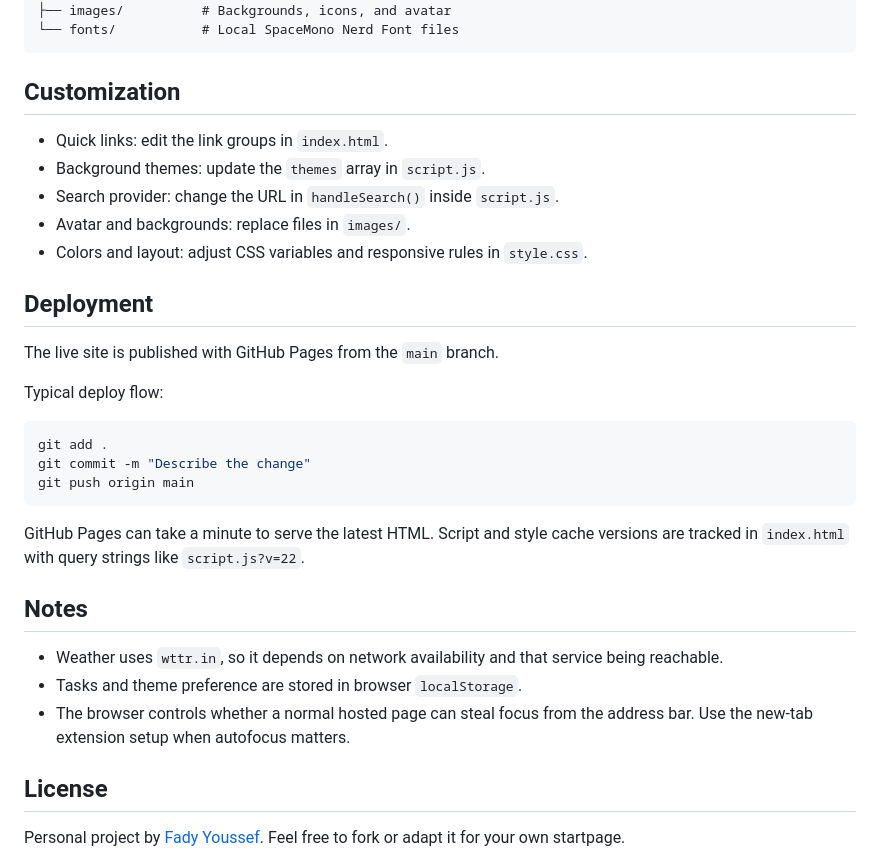
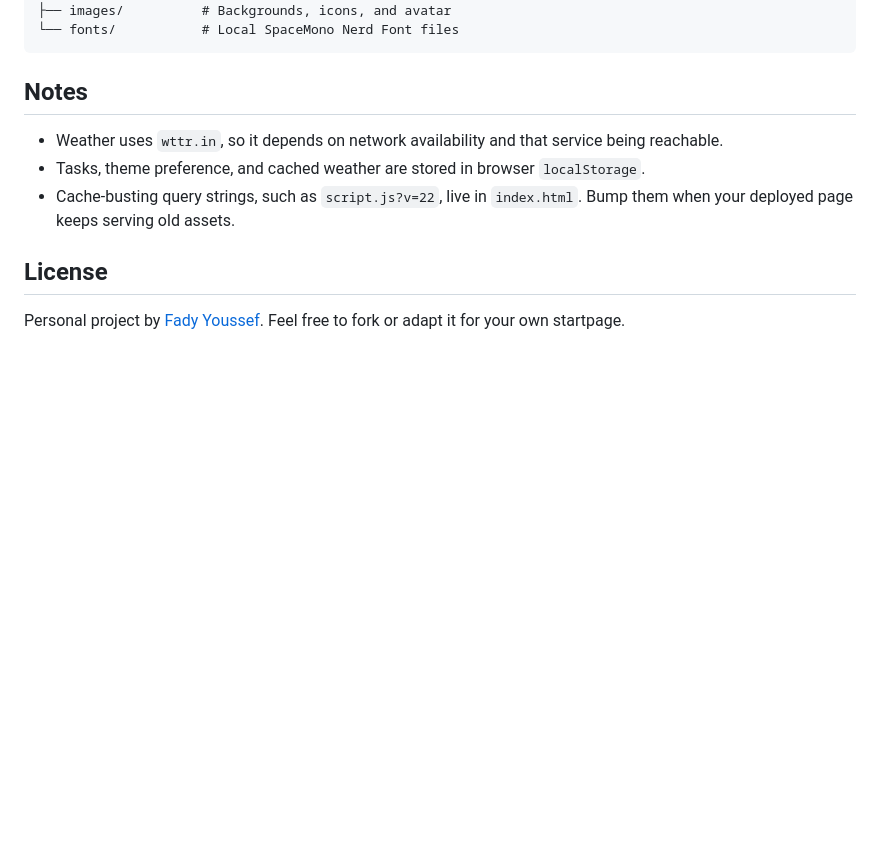
Before and after one commit to JustFady/startpage, a Markdown page: README.md, the part around one of its changes. GitHub-like rendering; blank space fills up the shorter version.

````diff
--- a/README.md
+++ b/README.md
@@ -78,33 +82,11 @@ No build step is required.
 └── fonts/           # Local SpaceMono Nerd Font files
 ```
 
-## Customization
-
-- Quick links: edit the link groups in `index.html`.
-- Background themes: update the `themes` array in `script.js`.
-- Search provider: change the URL in `handleSearch()` inside `script.js`.
-- Avatar and backgrounds: replace files in `images/`.
-- Colors and layout: adjust CSS variables and responsive rules in `style.css`.
-
-## Deployment
-
-The live site is published with GitHub Pages from the `main` branch.
-
-Typical deploy flow:
-
-```sh
-git add .
-git commit -m "Describe the change"
-git push origin main
-```
-
-GitHub Pages can take a minute to serve the latest HTML. Script and style cache versions are tracked in `index.html` with query strings like `script.js?v=22`.
-
 ## Notes
 
 - Weather uses `wttr.in`, so it depends on network availability and that service being reachable.
-- Tasks and theme preference are stored in browser `localStorage`.
-- The browser controls whether a normal hosted page can steal focus from the address bar. Use the new-tab extension setup when autofocus matters.
+- Tasks, theme preference, and cached weather are stored in browser `localStorage`.
+- Cache-busting query strings, such as `script.js?v=22`, live in `index.html`. Bump them when your deployed page keeps serving old assets.
 
 ## License
 
````
Also changed, not shown: other parts of README.md (+45 -41 lines).
